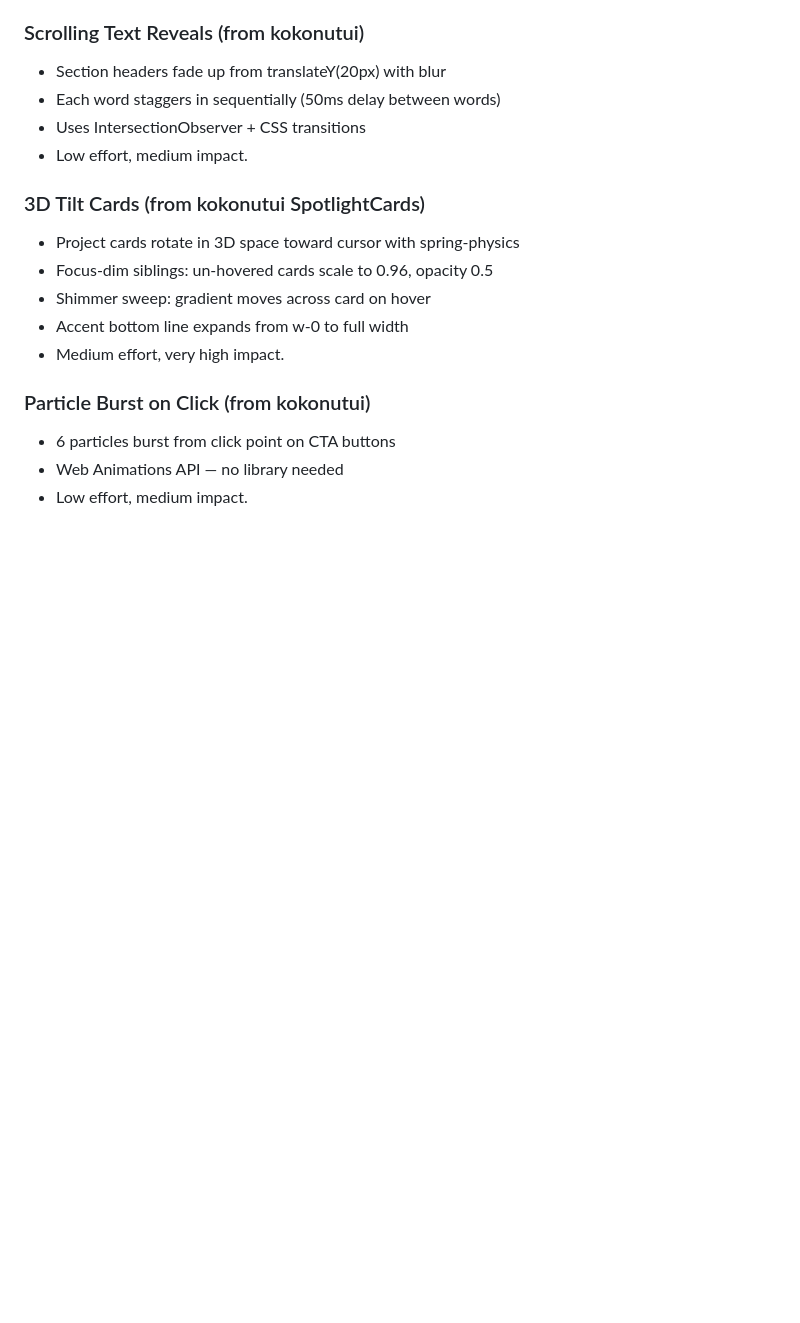
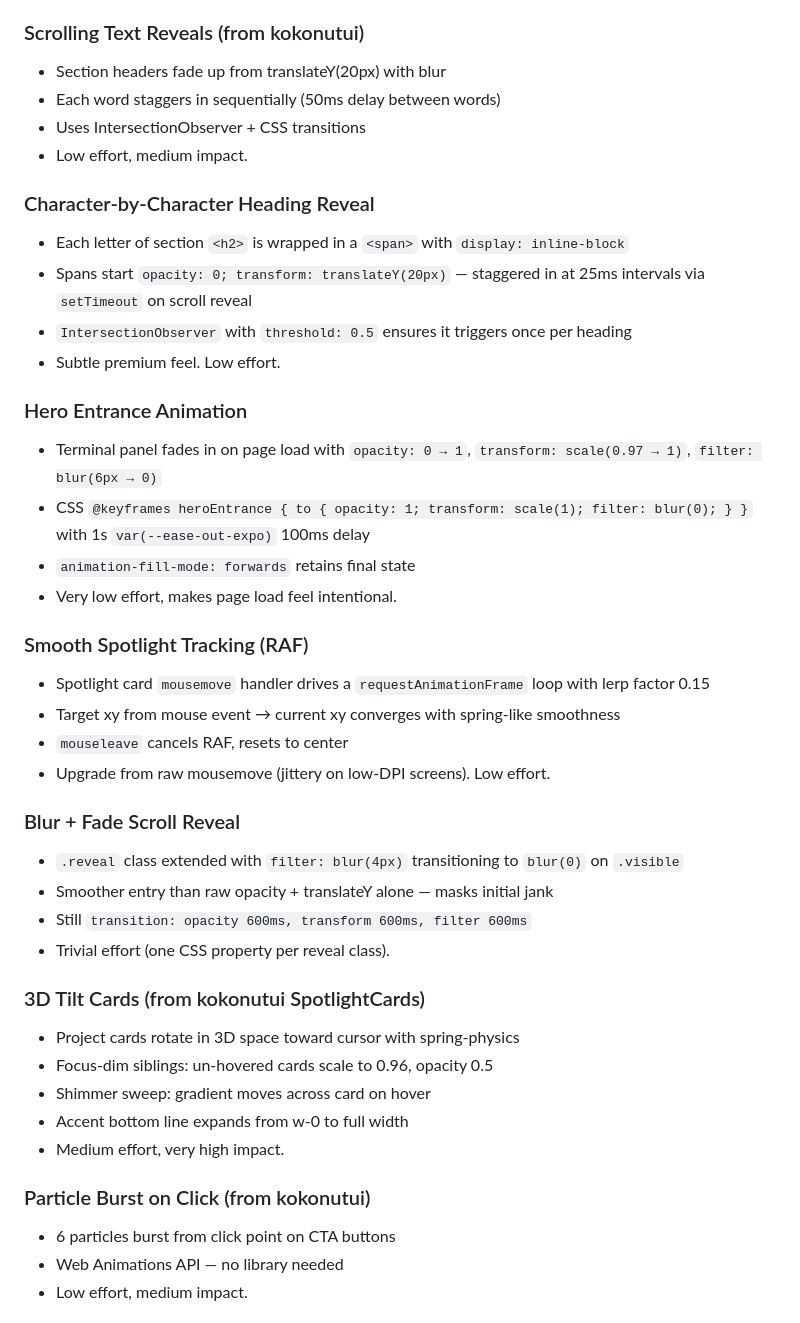
Before and after one commit to aptitudepi/aptitudepi.github.io, a Markdown page: IDEAS.md, the part around one of its changes. Rendered like a GitHub page; blank space fills up the shorter version.

Commit message:
docs: add reverted UI polish concepts to IDEAS.md

```diff
--- a/IDEAS.md
+++ b/IDEAS.md
@@ -141,6 +160,30 @@ Very Low effort. Subtle, thematic retro effect.
 - Each word staggers in sequentially (50ms delay between words)
 - Uses IntersectionObserver + CSS transitions
 - Low effort, medium impact.
+
+### Character-by-Character Heading Reveal
+- Each letter of section `<h2>` is wrapped in a `<span>` with `display: inline-block`
+- Spans start `opacity: 0; transform: translateY(20px)` — staggered in at 25ms intervals via `setTimeout` on scroll reveal
+- `IntersectionObserver` with `threshold: 0.5` ensures it triggers once per heading
+- Subtle premium feel. Low effort.
+
+### Hero Entrance Animation
+- Terminal panel fades in on page load with `opacity: 0 → 1`, `transform: scale(0.97 → 1)`, `filter: blur(6px → 0)`
+- CSS `@keyframes heroEntrance { to { opacity: 1; transform: scale(1); filter: blur(0); } }` with 1s `var(--ease-out-expo)` 100ms delay
+- `animation-fill-mode: forwards` retains final state
+- Very low effort, makes page load feel intentional.
+
+### Smooth Spotlight Tracking (RAF)
+- Spotlight card `mousemove` handler drives a `requestAnimationFrame` loop with lerp factor 0.15
+- Target xy from mouse event → current xy converges with spring-like smoothness
+- `mouseleave` cancels RAF, resets to center
+- Upgrade from raw mousemove (jittery on low-DPI screens). Low effort.
+
+### Blur + Fade Scroll Reveal
+- `.reveal` class extended with `filter: blur(4px)` transitioning to `blur(0)` on `.visible`
+- Smoother entry than raw opacity + translateY alone — masks initial jank
+- Still `transition: opacity 600ms, transform 600ms, filter 600ms`
+- Trivial effort (one CSS property per reveal class).
 
 ### 3D Tilt Cards (from kokonutui SpotlightCards)
 - Project cards rotate in 3D space toward cursor with spring-physics
```
Also changed, not shown: other parts of IDEAS.md (+19 -0 lines).
